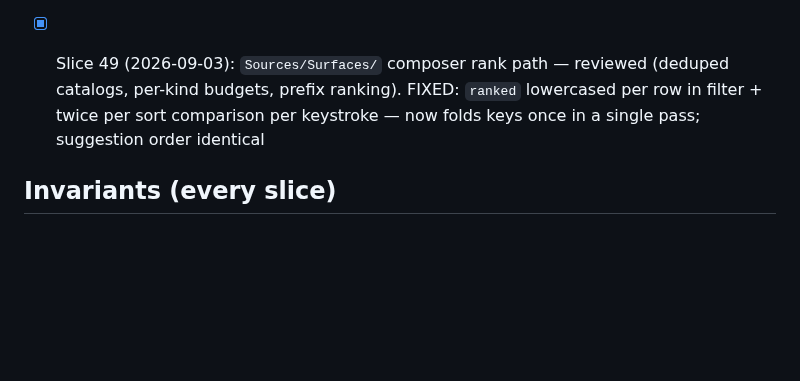
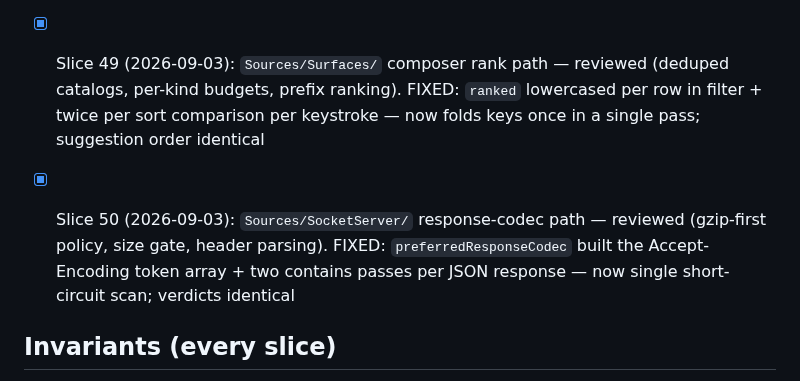
Before and after one commit to AirtonSth/MacCode, a Markdown page: AUDIT-SEP3.md, the part around the change. GitHub-like rendering; blank space fills up the shorter version.

Commit message:
docs(audit): SEP-3 slice 50 checklist

```diff
--- a/AUDIT-SEP3.md
+++ b/AUDIT-SEP3.md
@@ -79,6 +79,8 @@ One bounded fix per fire. Skills: swiftui-performance-audit, swiftui-view-refact
 
 - [x] Slice 49 (2026-09-03): `Sources/Surfaces/` composer rank path — reviewed (deduped catalogs, per-kind budgets, prefix ranking). FIXED: `ranked` lowercased per row in filter + twice per sort comparison per keystroke — now folds keys once in a single pass; suggestion order identical
 
+- [x] Slice 50 (2026-09-03): `Sources/SocketServer/` response-codec path — reviewed (gzip-first policy, size gate, header parsing). FIXED: `preferredResponseCodec` built the Accept-Encoding token array + two contains passes per JSON response — now single short-circuit scan; verdicts identical
+
 ## Invariants (every slice)
 - Token Saver counting/display contract untouched.
 - Browser parity (macOS <-> iOS host-state sync) intact.
```
